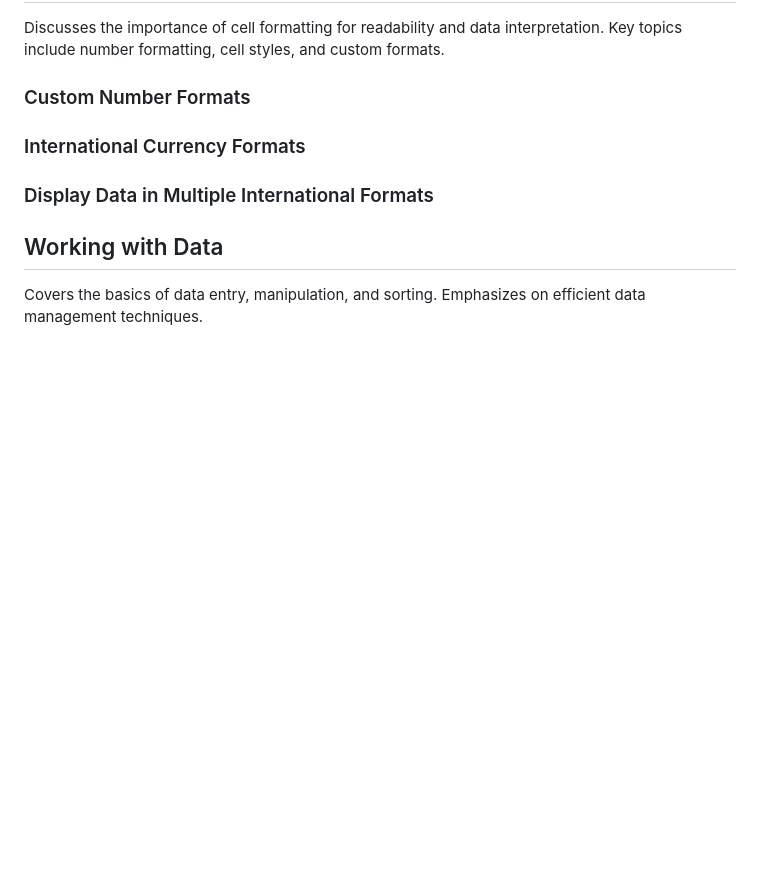
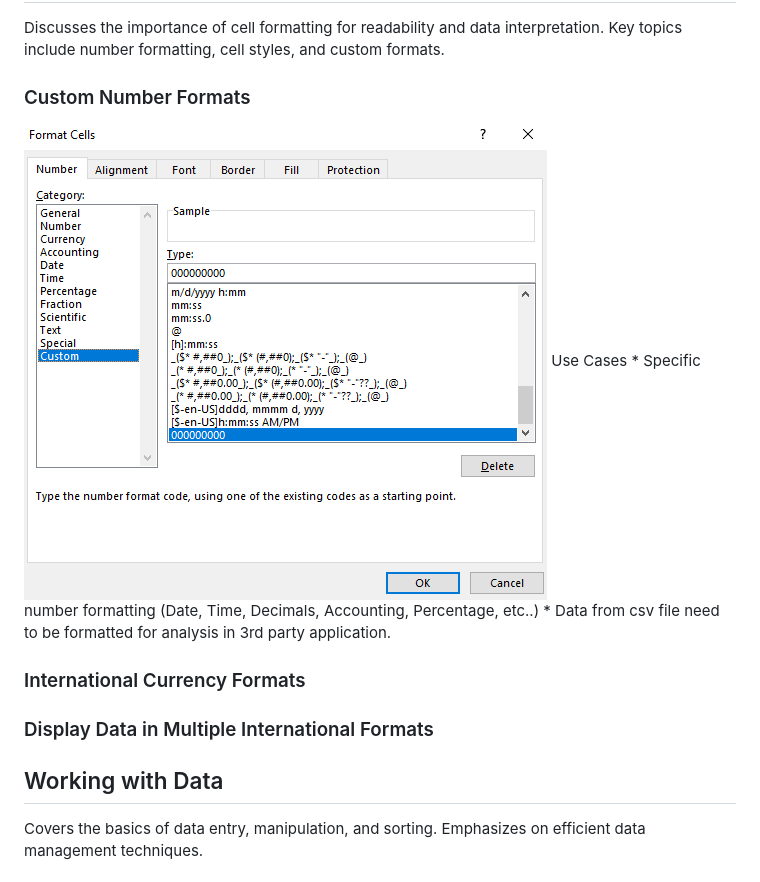
Before and after one commit to nay244/nay-zettel, a Markdown page: Pluralsight_Excel.md, the part around the change. Drawn GitHub-style; pictures changed too: static/numberformats.png (added); blank space fills up the shorter version.

Commit message:
custom number format

```diff
--- a/Pluralsight_Excel.md
+++ b/Pluralsight_Excel.md
@@ -12,6 +12,10 @@ This document contains notes from the Pluralsight course on Excel 365, detailing
 ## Formatting
 Discusses the importance of cell formatting for readability and data interpretation. Key topics include number formatting, cell styles, and custom formats.
 ### Custom Number Formats
+![Custom_Number_Format](./static/numberformats.png)
+Use Cases
+    * Specific number formatting (Date, Time, Decimals, Accounting, Percentage, etc..)
+    * Data from csv file need to be formatted for analysis in 3rd party application.
 
 ### International Currency Formats
 ### Display Data in Multiple International Formats
```
